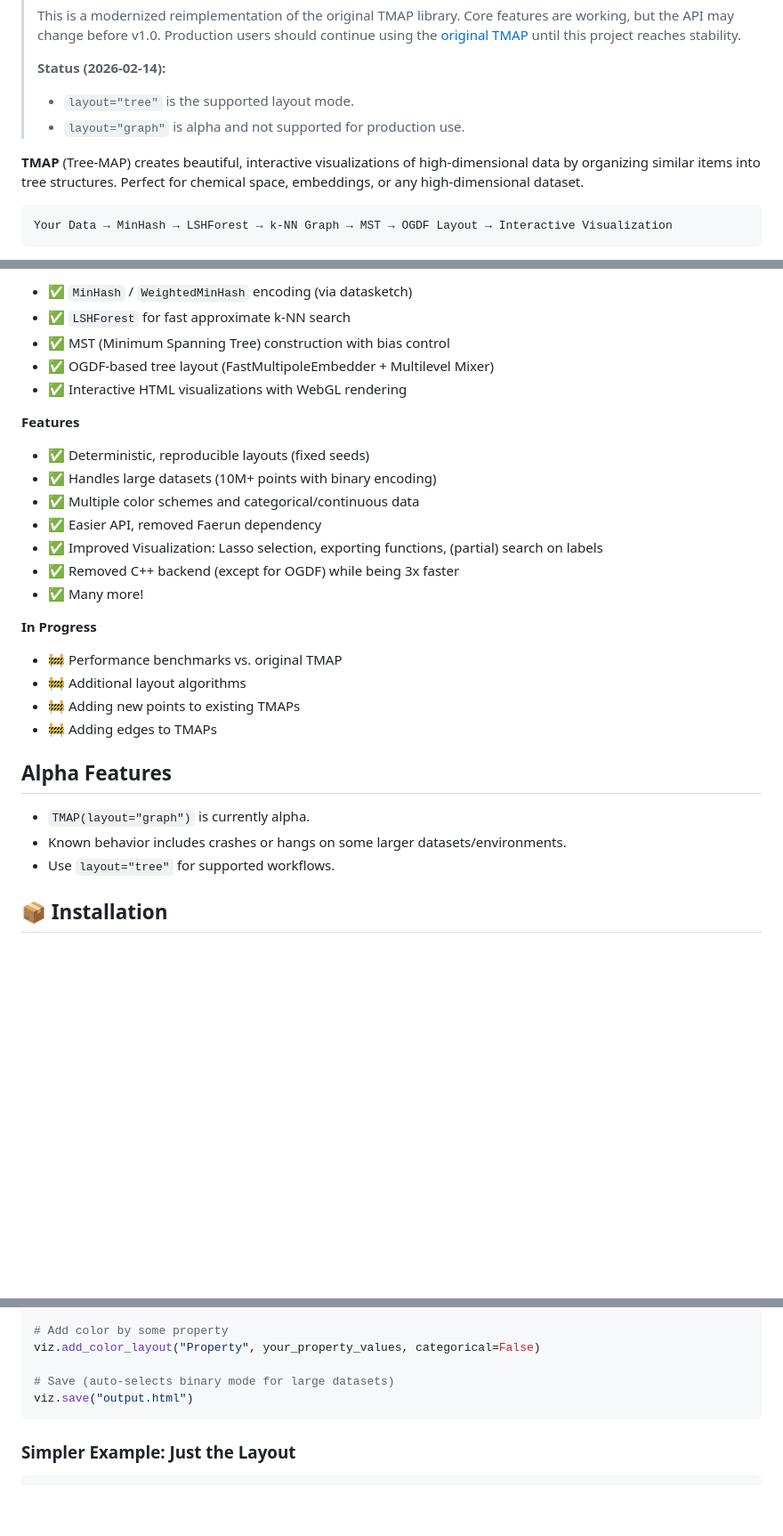
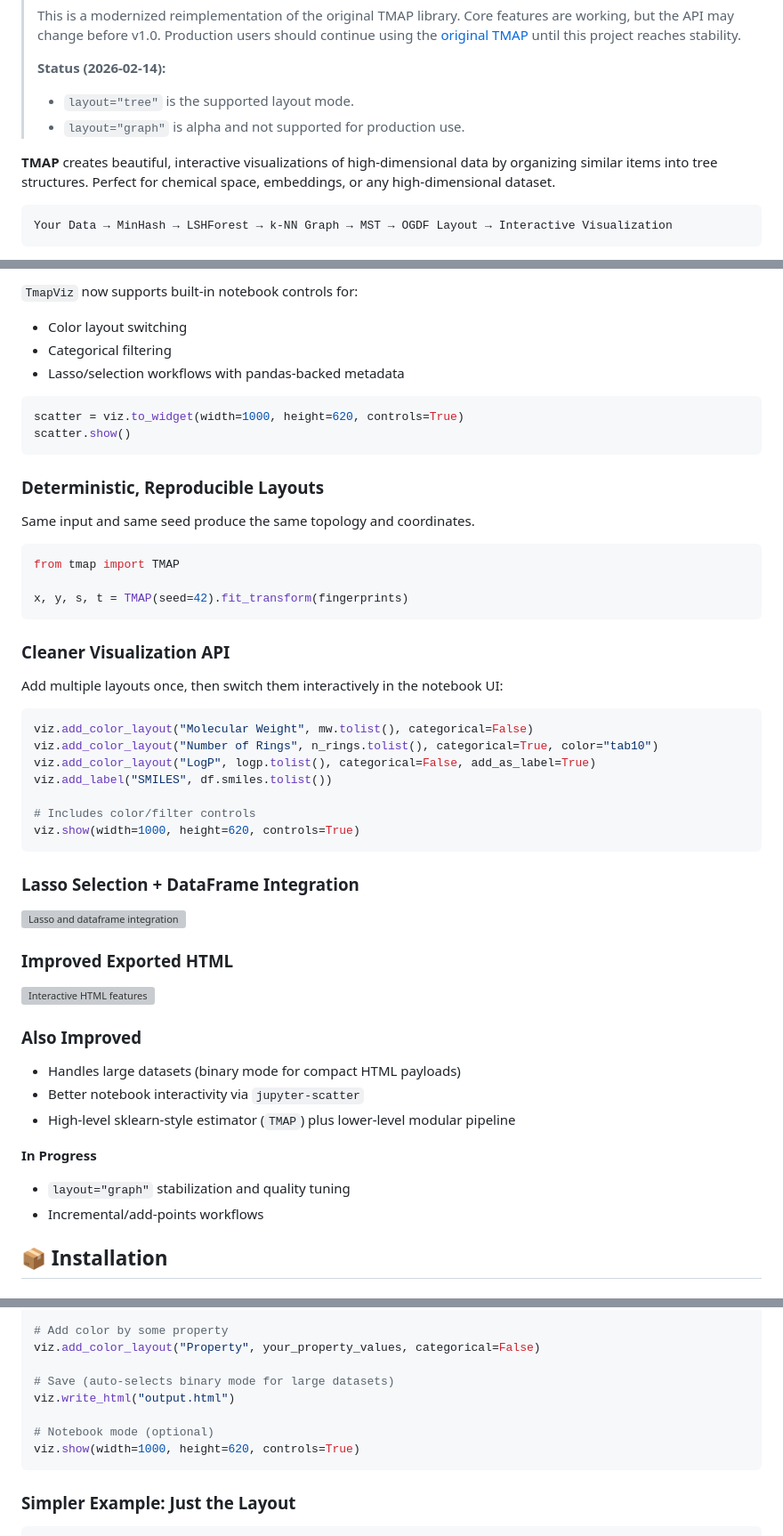
Before and after one commit to afloresep/tmap2, a Markdown page: README.md, 3 parts joined by grey strips. Shown at 89% size. Drawn GitHub-style; blank space fills up the shorter version; grey boxes are pictures that could not be loaded.

````diff
--- a/README.md
+++ b/README.md
@@ -9,7 +12,7 @@
 > - `layout="tree"` is the supported layout mode.
 > - `layout="graph"` is alpha and not supported for production use.
 
-**TMAP** (Tree-MAP) creates beautiful, interactive visualizations of high-dimensional data by organizing similar items into tree structures. Perfect for chemical space, embeddings, or any high-dimensional dataset.
+**TMAP** creates beautiful, interactive visualizations of high-dimensional data by organizing similar items into tree structures. Perfect for chemical space, embeddings, or any high-dimensional dataset.
 
 ```text
 Your Data → MinHash → LSHForest → k-NN Graph → MST → OGDF Layout → Interactive Visualization
@@ -24,32 +26,56 @@ Your Data → MinHash → LSHForest → k-NN Graph → MST → OGDF Layout → I
 
-- ✅ `MinHash` / `WeightedMinHash` encoding (via datasketch)
-- ✅ `LSHForest` for fast approximate k-NN search
-- ✅ MST (Minimum Spanning Tree) construction with bias control
-- ✅ OGDF-based tree layout (FastMultipoleEmbedder + Multilevel Mixer)
-- ✅ Interactive HTML visualizations with WebGL rendering
+`TmapViz` now supports built-in notebook controls for:
+- Color layout switching
+- Categorical filtering
+- Lasso/selection workflows with pandas-backed metadata
 
-**Features**
+```python
+scatter = viz.to_widget(width=1000, height=620, controls=True)
+scatter.show()
+```
 
-- ✅ Deterministic, reproducible layouts (fixed seeds)
-- ✅ Handles large datasets (10M+ points with binary encoding)
-- ✅ Multiple color schemes and categorical/continuous data
-- ✅ Easier API, removed Faerun dependency
-- ✅ Improved Visualization: Lasso selection, exporting functions, (partial) search on labels
-- ✅ Removed C++ backend (except for OGDF) while being 3x faster
-- ✅ Many more!
+### Deterministic, Reproducible Layouts
+
+Same input and same seed produce the same topology and coordinates.
+
+```python
+from tmap import TMAP
+
+x, y, s, t = TMAP(seed=42).fit_transform(fingerprints)
+```
+
+### Cleaner Visualization API
+
+Add multiple layouts once, then switch them interactively in the notebook UI:
+
+```python
+viz.add_color_layout("Molecular Weight", mw.tolist(), categorical=False)
+viz.add_color_layout("Number of Rings", n_rings.tolist(), categorical=True, color="tab10")
+viz.add_color_layout("LogP", logp.tolist(), categorical=False, add_as_label=True)
+viz.add_label("SMILES", df.smiles.tolist())
+
+# Includes color/filter controls
+viz.show(width=1000, height=620, controls=True)
+```
+
+### Lasso Selection + DataFrame Integration
+
+![Lasso and dataframe integration](docs/images/ScreenRecording2026-02-15at19.44.43-ezgif.com-video-to-gif-converter.gif)
+
+### Improved Exported HTML
+
+![Interactive HTML features](docs/images/image.png)
+
+### Also Improved
+
+- Handles large datasets (binary mode for compact HTML payloads)
+- Better notebook interactivity via `jupyter-scatter`
+- High-level sklearn-style estimator (`TMAP`) plus lower-level modular pipeline
 
 **In Progress**
 
-- 🚧 Performance benchmarks vs. original TMAP
-- 🚧 Additional layout algorithms
-- 🚧 Adding new points to existing TMAPs
-- 🚧 Adding edges to TMAPs
-
-## Alpha Features
-
-- `TMAP(layout="graph")` is currently alpha.
-- Known behavior includes crashes or hangs on some larger datasets/environments.
-- Use `layout="tree"` for supported workflows.
+- `layout="graph"` stabilization and quality tuning
+- Incremental/add-points workflows
 
 ## 📦 Installation
 
@@ -131,7 +157,10 @@ viz.set_points(x, y)
 viz.add_color_layout("Property", your_property_values, categorical=False)
 
 # Save (auto-selects binary mode for large datasets)
-viz.save("output.html")
+viz.write_html("output.html")
+
+# Notebook mode (optional)
+viz.show(width=1000, height=620, controls=True)
 ```
 
 ### Simpler Example: Just the Layout
````
Also changed, not shown: other parts of README.md (+6 -4 lines).
